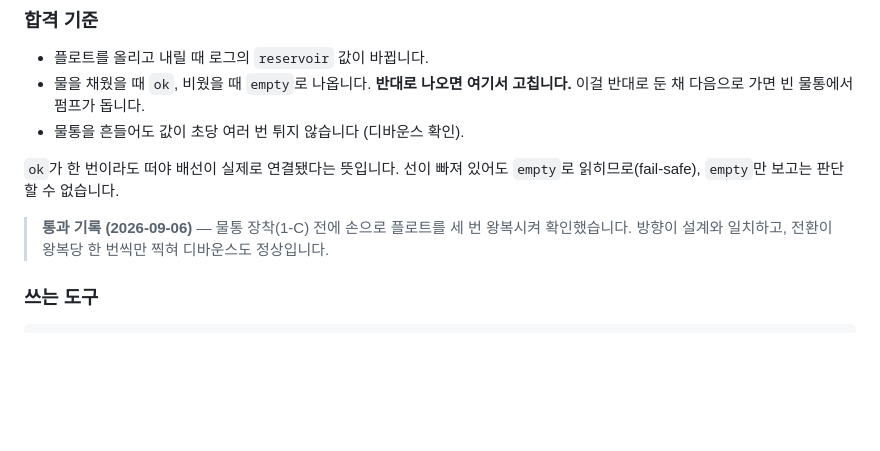
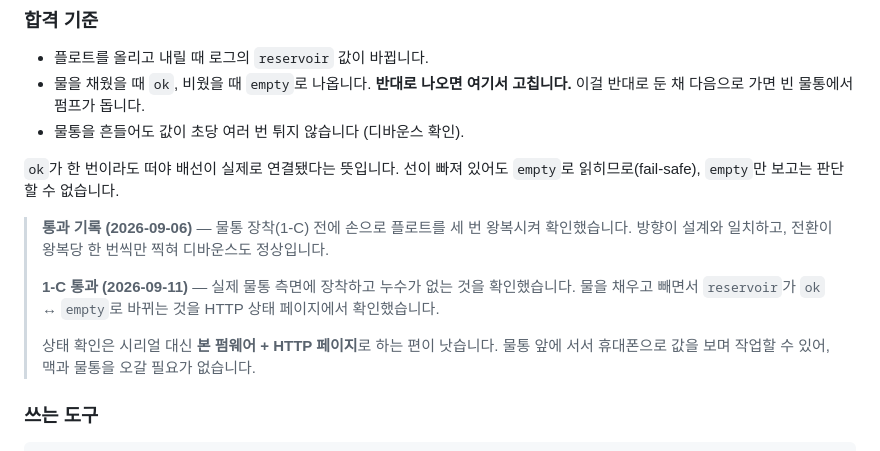
Before and after one commit to namo-labs/namo-firmware, a Markdown page: docs/bring-up-guide.md, the part around the change. GitHub-like rendering; blank space fills up the shorter version.

Commit message:
docs: Stage 1-C 통과. 실제 물통에서 플로트 확인
물통 측면 장착 후 누수가 없고, 물을 채우고 빼면서 reservoir가
정상적으로 뒤집히는 것을 확인했습니다.

상태 확인은 시리얼보다 HTTP 페이지가 편합니다. 물통 앞에서
휴대폰으로 보며 작업할 수 있습니다.

Co-Authored-By: Claude Opus 5 (1M context) <noreply@anthropic.com>
Claude-Session: https://claude.ai/code/session_01M86Pzf5d7963mXPSqmiaoM

```diff
--- a/docs/bring-up-guide.md
+++ b/docs/bring-up-guide.md
@@ -186,6 +186,10 @@ L형 수평 플로트 스위치는 **물통 측면**에 다는 부품입니다.
 `ok`가 한 번이라도 떠야 배선이 실제로 연결됐다는 뜻입니다. 선이 빠져 있어도 `empty`로 읽히므로(fail-safe), `empty`만 보고는 판단할 수 없습니다.
 
 > **통과 기록 (2026-09-06)** — 물통 장착(1-C) 전에 손으로 플로트를 세 번 왕복시켜 확인했습니다. 방향이 설계와 일치하고, 전환이 왕복당 한 번씩만 찍혀 디바운스도 정상입니다.
+>
+> **1-C 통과 (2026-09-11)** — 실제 물통 측면에 장착하고 누수가 없는 것을 확인했습니다. 물을 채우고 빼면서 `reservoir`가 `ok` ↔ `empty`로 바뀌는 것을 HTTP 상태 페이지에서 확인했습니다.
+>
+> 상태 확인은 시리얼 대신 **본 펌웨어 + HTTP 페이지**로 하는 편이 낫습니다. 물통 앞에 서서 휴대폰으로 값을 보며 작업할 수 있어, 맥과 물통을 오갈 필요가 없습니다.
 
 ### 쓰는 도구
 
```
